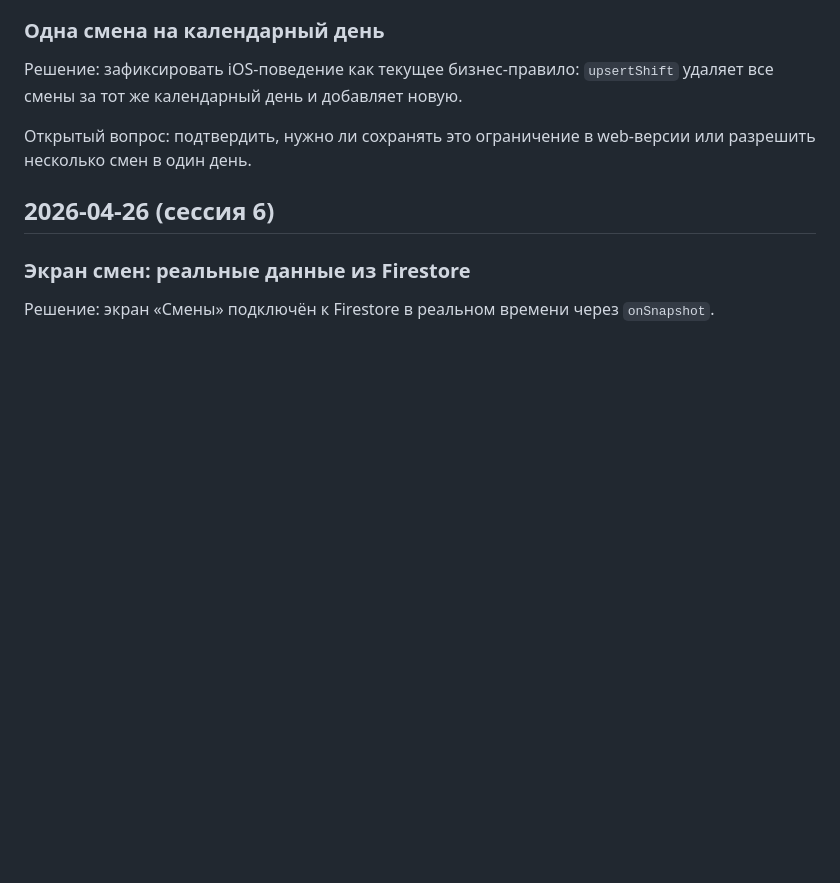
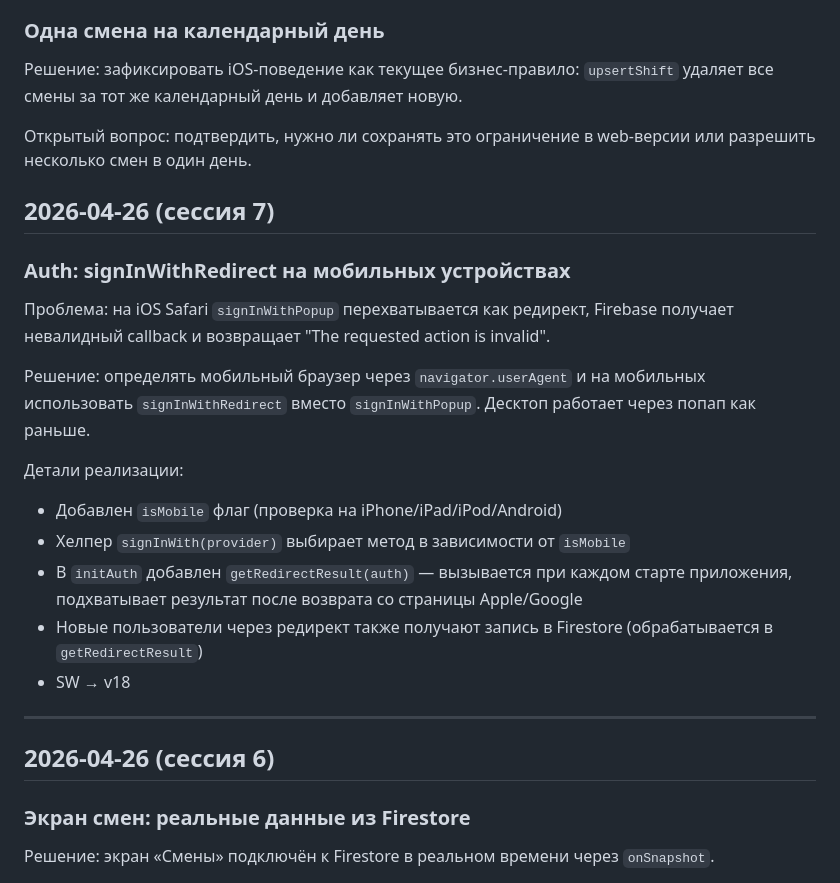
Before and after one commit to merzopakostniy/MetrotimeWeb, a Markdown page: 📋 Проект/Журнал решений.md, the part around the change. GitHub-like rendering; blank space fills up the shorter version.

Commit message:
Obsidian: document session 7 — mobile auth redirect fix

```diff
--- a/📋 Проект/Журнал решений.md
+++ b/📋 Проект/Журнал решений.md
@@ -36,6 +36,23 @@
 Решение: зафиксировать iOS-поведение как текущее бизнес-правило: `upsertShift` удаляет все смены за тот же календарный день и добавляет новую.
 
 Открытый вопрос: подтвердить, нужно ли сохранять это ограничение в web-версии или разрешить несколько смен в один день.
+
+## 2026-04-26 (сессия 7)
+
+### Auth: signInWithRedirect на мобильных устройствах
+
+Проблема: на iOS Safari `signInWithPopup` перехватывается как редирект, Firebase получает невалидный callback и возвращает "The requested action is invalid".
+
+Решение: определять мобильный браузер через `navigator.userAgent` и на мобильных использовать `signInWithRedirect` вместо `signInWithPopup`. Десктоп работает через попап как раньше.
+
+Детали реализации:
+- Добавлен `isMobile` флаг (проверка на iPhone/iPad/iPod/Android)
+- Хелпер `signInWith(provider)` выбирает метод в зависимости от `isMobile`
+- В `initAuth` добавлен `getRedirectResult(auth)` — вызывается при каждом старте приложения, подхватывает результат после возврата со страницы Apple/Google
+- Новые пользователи через редирект также получают запись в Firestore (обрабатывается в `getRedirectResult`)
+- SW → v18
+
+---
 
 ## 2026-04-26 (сессия 6)
 
```
